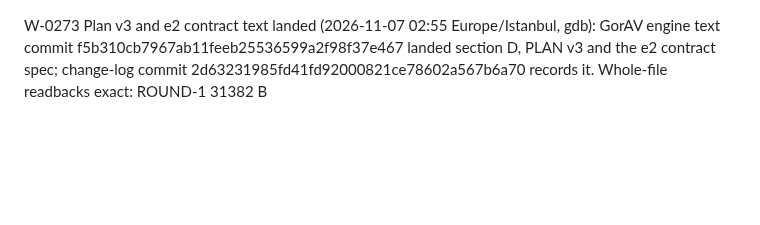
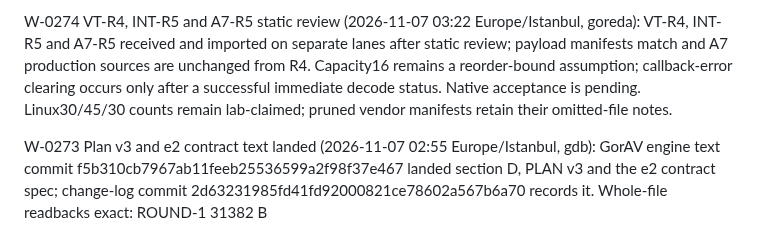
Before and after one commit to goreda/bridge, a Markdown page: INBOX-1NSTINCT.md, the part around the change. Drawn GitHub-style; blank space fills up the shorter version.

Commit message:
Post W-0274 lab-a revision receipt and native acceptance caveats
Documented static review results and contract text updates.

```diff
--- a/INBOX-1NSTINCT.md
+++ b/INBOX-1NSTINCT.md
@@ -1,3 +1,8 @@
+W-0274 VT-R4, INT-R5 and A7-R5 static review (2026-11-07 03:22 Europe/Istanbul, goreda):
+VT-R4, INT-R5 and A7-R5 received and imported on separate lanes after static review; payload manifests match and A7 production sources are unchanged from R4.
+Capacity16 remains a reorder-bound assumption; callback-error clearing occurs only after a successful immediate decode status.
+Native acceptance is pending. Linux30/45/30 counts remain lab-claimed; pruned vendor manifests retain their omitted-file notes.
+
 W-0273 Plan v3 and e2 contract text landed (2026-11-07 02:55 Europe/Istanbul, gdb):
 GorAV engine text commit f5b310cb7967ab11feeb25536599a2f98f37e467 landed section D, PLAN v3 and the e2 contract spec; change-log commit 2d63231985fd41fd92000821ce78602a567b6a70 records it.
 Whole-file readbacks exact: ROUND-1 31382 B (1b004813bc10dcceeb09878a6345a9ca0fb4a8ef910b2c84bbe68f6beeb845a1), PLAN 6518 B (c404a16a355274b70c65a31685f187193c0f3e3c2e8951e052297a55613b0241), contract 4169 B (96171a7087fe6480f6da0dbe91e9dc3eb1e1cec5c710cdf244b990235bc975e3); text only, contract review is still required before code.
```
